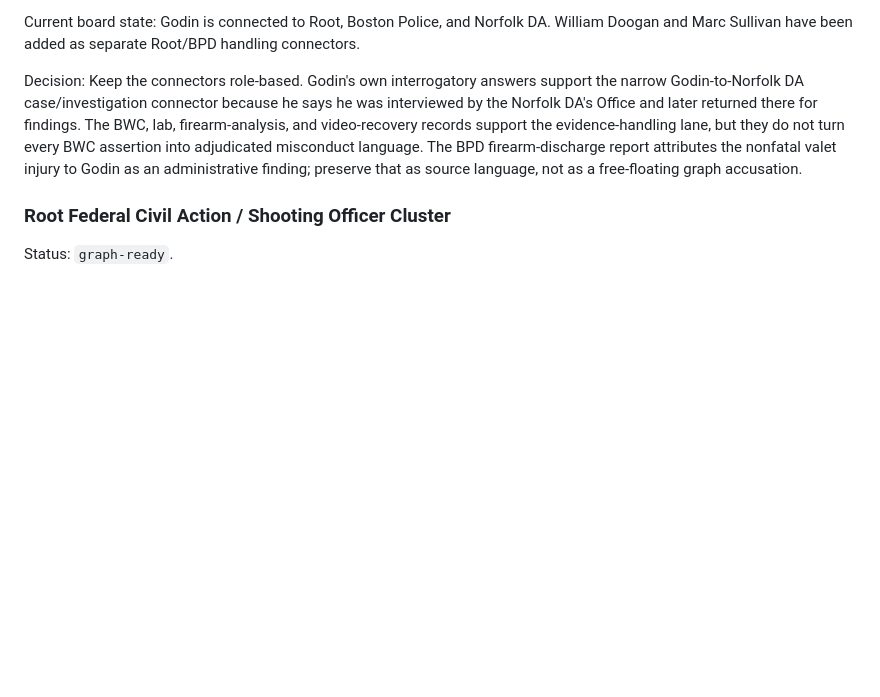
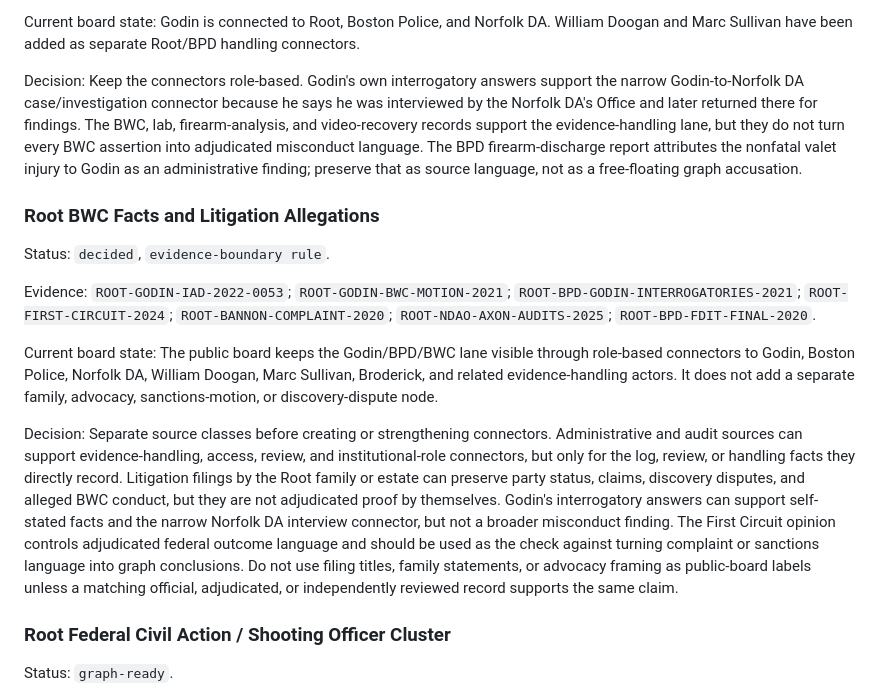
Before and after one commit to JonathanBowen143/accountability-board, a Markdown page: docs/evidence/connector-queue.md, the part around the change. GitHub-like rendering; blank space fills up the shorter version.

Commit message:
Document Root BWC allegation boundary

```diff
--- a/docs/evidence/connector-queue.md
+++ b/docs/evidence/connector-queue.md
@@ -268,6 +268,16 @@ Current board state: Godin is connected to Root, Boston Police, and Norfolk DA.
 
 Decision: Keep the connectors role-based. Godin's own interrogatory answers support the narrow Godin-to-Norfolk DA case/investigation connector because he says he was interviewed by the Norfolk DA's Office and later returned there for findings. The BWC, lab, firearm-analysis, and video-recovery records support the evidence-handling lane, but they do not turn every BWC assertion into adjudicated misconduct language. The BPD firearm-discharge report attributes the nonfatal valet injury to Godin as an administrative finding; preserve that as source language, not as a free-floating graph accusation.
 
+### Root BWC Facts and Litigation Allegations
+
+Status: `decided`, `evidence-boundary rule`.
+
+Evidence: `ROOT-GODIN-IAD-2022-0053`; `ROOT-GODIN-BWC-MOTION-2021`; `ROOT-BPD-GODIN-INTERROGATORIES-2021`; `ROOT-FIRST-CIRCUIT-2024`; `ROOT-BANNON-COMPLAINT-2020`; `ROOT-NDAO-AXON-AUDITS-2025`; `ROOT-BPD-FDIT-FINAL-2020`.
+
+Current board state: The public board keeps the Godin/BPD/BWC lane visible through role-based connectors to Godin, Boston Police, Norfolk DA, William Doogan, Marc Sullivan, Broderick, and related evidence-handling actors. It does not add a separate family, advocacy, sanctions-motion, or discovery-dispute node.
+
+Decision: Separate source classes before creating or strengthening connectors. Administrative and audit sources can support evidence-handling, access, review, and institutional-role connectors, but only for the log, review, or handling facts they directly record. Litigation filings by the Root family or estate can preserve party status, claims, discovery disputes, and alleged BWC conduct, but they are not adjudicated proof by themselves. Godin's interrogatory answers can support self-stated facts and the narrow Norfolk DA interview connector, but not a broader misconduct finding. The First Circuit opinion controls adjudicated federal outcome language and should be used as the check against turning complaint or sanctions language into graph conclusions. Do not use filing titles, family statements, or advocacy framing as public-board labels unless a matching official, adjudicated, or independently reviewed record supports the same claim.
+
 ### Root Federal Civil Action / Shooting Officer Cluster
 
 Status: `graph-ready`.
```
Also changed, not shown: docs/evidence/source-ledger.md (+6 -6 lines), docs/evidence/victim-anchor-mining.md (+2 -2 lines).
